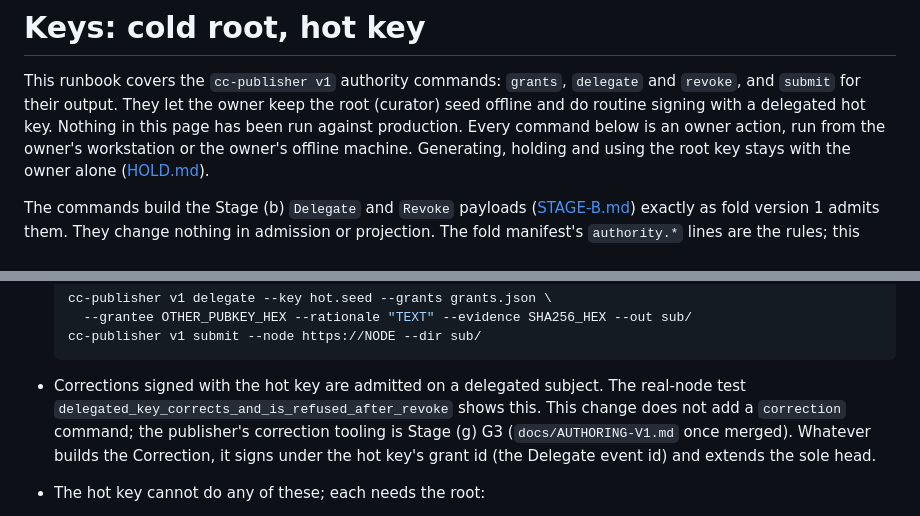
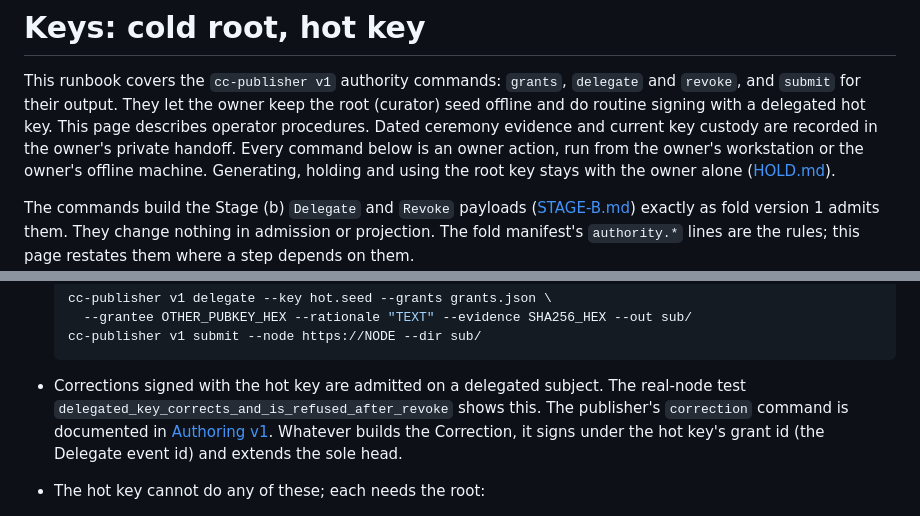
Before and after one commit to timepointai/clockchain, a Markdown page: docs/KEYS.md, 2 parts joined by grey strips. Rendered like a GitHub page.

```diff
--- a/docs/KEYS.md
+++ b/docs/KEYS.md
@@ -3,7 +3,8 @@
 This runbook covers the `cc-publisher v1` authority commands: `grants`,
 `delegate` and `revoke`, and `submit` for their output. They let the owner keep
 the root (curator) seed offline and do routine signing with a delegated hot key.
-Nothing in this page has been run against production. Every command below is an
+This page describes operator procedures. Dated ceremony evidence and current key
+custody are recorded in the owner's private handoff. Every command below is an
 owner action, run from the owner's workstation or the owner's offline machine.
 Generating, holding and using the root key stays with the owner alone
 ([HOLD.md](../HOLD.md)).
@@ -289,8 +290,8 @@ Run on the workstation unless marked **offline**. Placeholders are in capitals.
 
 - Corrections signed with the hot key are admitted on a delegated subject. The
   real-node test `delegated_key_corrects_and_is_refused_after_revoke` shows
-  this. This change does not add a `correction` command; the publisher's
-  correction tooling is Stage (g) G3 (`docs/AUTHORING-V1.md` once merged).
+  this. The publisher's `correction` command is documented in
+  [Authoring v1](AUTHORING-V1.md).
   Whatever builds the Correction, it signs under the hot key's grant id (the
   Delegate event id) and extends the sole head.
 - The hot key cannot do any of these; each needs the root:
```
Also changed, not shown: docs/LAUNCH-EVIDENCE.md (+10 -6 lines).
